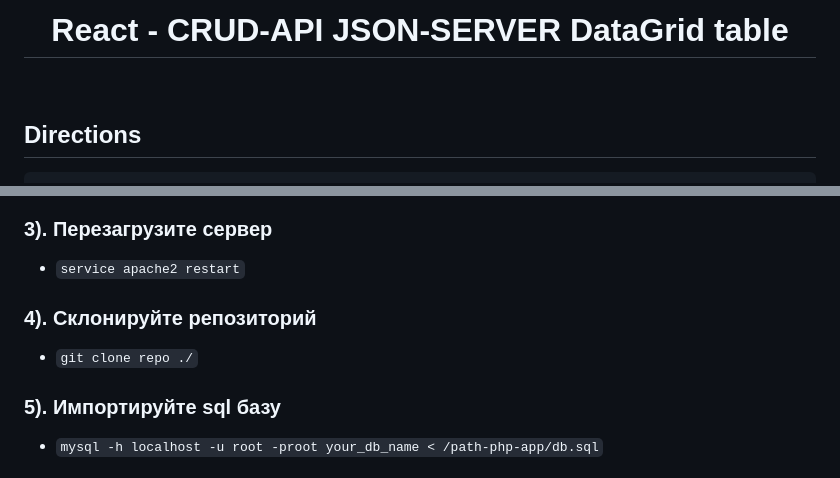
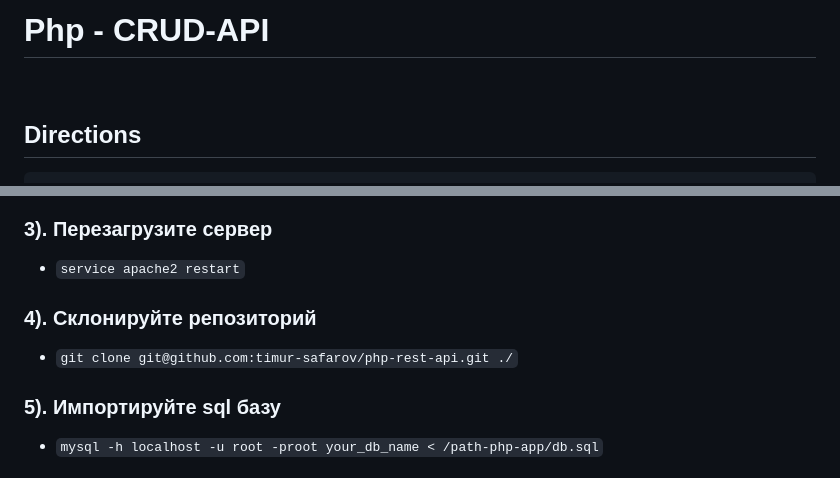
Before and after one commit to timur-safarov/php-rest-api, a Markdown page: Readme.md, 2 parts joined by grey strips. Drawn GitHub-style.

````diff
--- a/Readme.md
+++ b/Readme.md
@@ -5,5 +5,5 @@
     </a>
-    <h1 align="center">React - CRUD-API JSON-SERVER DataGrid table</h1>
+    <h1 style="text-align: center;">Php - CRUD-API</h1>
     <br>
 </p>
 
@@ -59,7 +59,7 @@ Instalation for Distribution Linux - Ubuntu
 * ``` service apache2 restart ```
 
 ### 4). Склонируйте репозиторий
-* ``` git clone repo ./ ```
+* ``` git clone git@github.com:timur-safarov/php-rest-api.git ./ ```
 
 ### 5). Импортируйте sql базу
 * ``` mysql -h localhost -u root -proot your_db_name < /path-php-app/db.sql ```
````
Also changed, not shown: other parts of Readme.md (+9 -9 lines).
